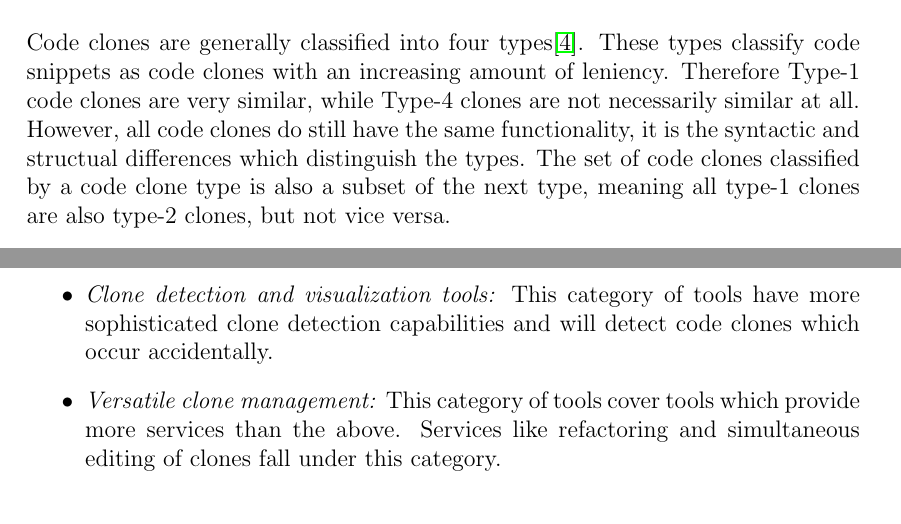
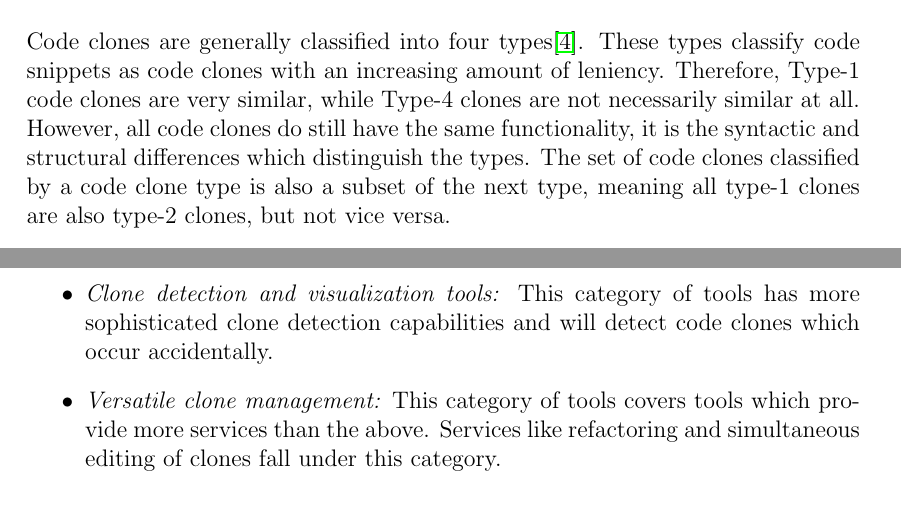
Before and after one commit to jakobkhansen/master-thesis, a LaTeX document (sem2/essay/essay.tex): two parts of pages 3 and 7 of 9 before the commit and two parts of pages 4 and 7 of 9 after it, joined at a grey line, cut so that both start at the same text. Compiled offline with pdfLaTeX.

Commit message:
Grammar and sections

```diff
--- a/sem2/essay/essay.tex
+++ b/sem2/essay/essay.tex
@@ -120,9 +120,9 @@ threshold for similarity.
 
 Code clones are generally classified into four types\cite{Inoue_introduction_to_cc}. These
 types classify code snippets as code clones with an increasing amount of leniency.
-Therefore Type-1 code clones are very similar, while Type-4 clones are not necessarily
+Therefore, Type-1 code clones are very similar, while Type-4 clones are not necessarily
 similar at all. However, all code clones do still have the same functionality, it is the
-syntactic and structual differences which distinguish the types. The set of code clones
+syntactic and structural differences which distinguish the types. The set of code clones
 classified by a code clone type is also a subset of the next type, meaning all type-1
 clones are also type-2 clones, but not vice versa.
 
@@ -245,16 +245,16 @@ follows\cite[8]{Udding_Towards_Convenient_Management}:
 \begin{itemize}
 	\item\textit{Copy-paste-clones:} This category of tools deals only with code snippets which are
 	copy-pasted from another location in code. These tools therefore only track clones which
-	are created when copy-pasting, and does not use any other detection techniques. Therefore
+	are created when copy-pasting, and does not use any other detection techniques. Therefore,
 	this type of tool is not suitable for detecting clones which are made accidentally, since
 	developers are aware that they are creating clones when pasting already existing code
 	snippets.
 
-	\item\textit{Clone detection and visualization tools:} This category of tools have more
+	\item\textit{Clone detection and visualization tools:} This category of tools has more
 	sophisticated clone detection capabilities and will detect code clones which occur
 	accidentally.
 
-	\item\textit{Versatile clone management:} This category of tools cover tools which provide more
+	\item\textit{Versatile clone management:} This category of tools covers tools which provide more
 	services than the above. Services like refactoring and simultaneous editing of clones fall
 	under this category.
 \end{itemize}
```
Also changed, not shown: sem2/essay/essay.pdf, sem2/essay/essay.tex (15 more changed lines).
